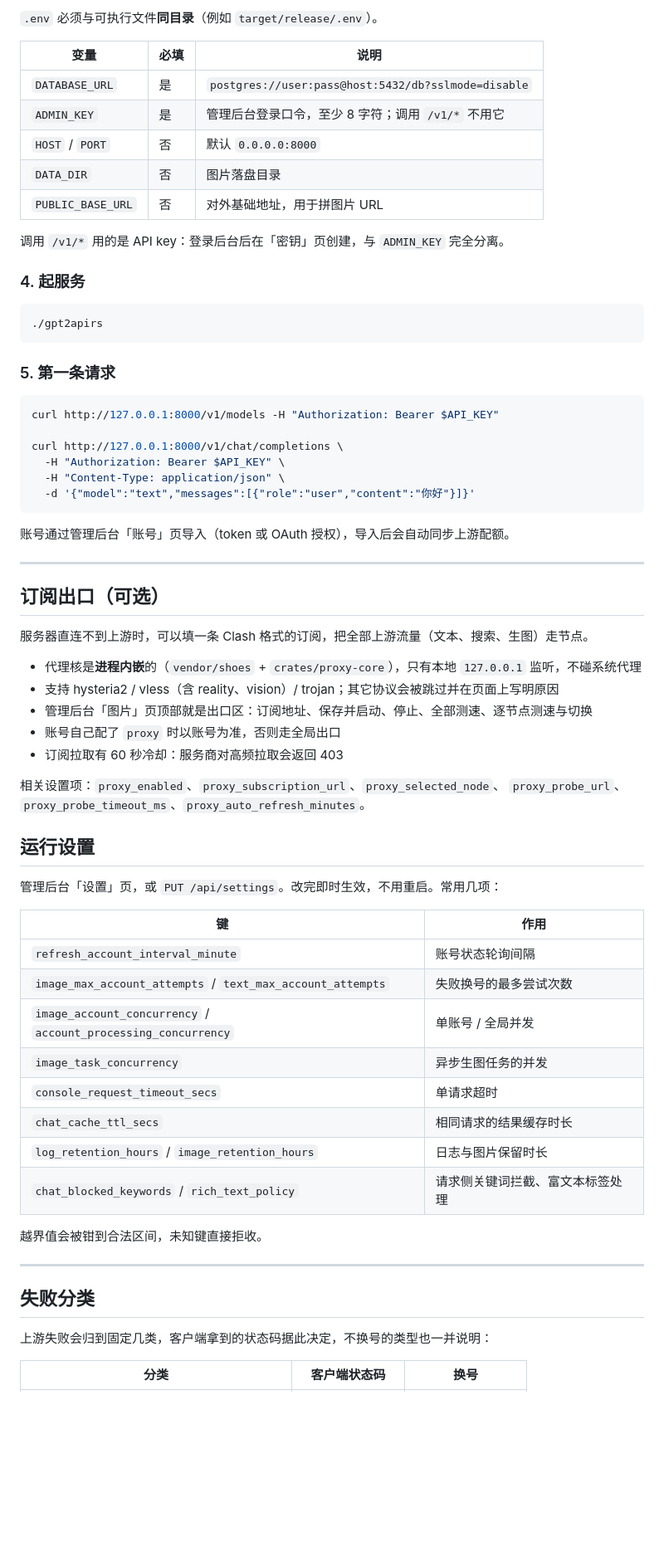
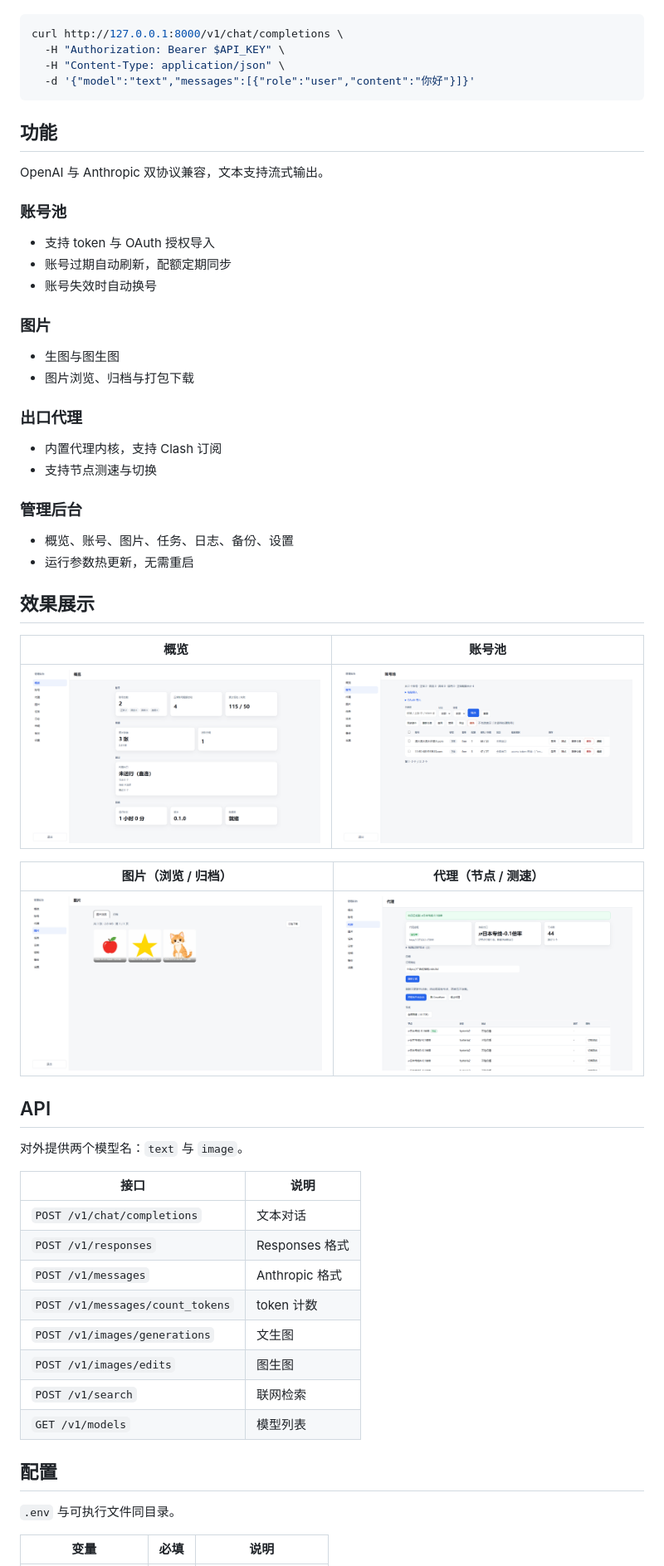
Before and after one commit to HelloAIXIAOJI/gpt2apirs, a Markdown page: README.md, the part around one of its changes. Shown at 83% size. Drawn GitHub-style; pictures changed too: readme/img/accounts.png (added), readme/img/gallery.png (added), readme/img/overview.png (added); blank space fills up the shorter version.

````diff
--- a/README.md
+++ b/README.md
@@ -62,71 +43,62 @@ powershell -File tools\build.ps1 -CargoArgs build,--release,--features,tls
-`.env` 必须与可执行文件**同目录**（例如 `target/release/.env`）。
-
-| 变量 | 必填 | 说明 |
-|---|---|---|
-| `DATABASE_URL` | 是 | `postgres://user:pass@host:5432/db?sslmode=disable` |
-| `ADMIN_KEY` | 是 | 管理后台登录口令，至少 8 字符；调用 `/v1/*` 不用它 |
-| `HOST` / `PORT` | 否 | 默认 `0.0.0.0:8000` |
-| `DATA_DIR` | 否 | 图片落盘目录 |
-| `PUBLIC_BASE_URL` | 否 | 对外基础地址，用于拼图片 URL |
-
-调用 `/v1/*` 用的是 API key：登录后台后在「密钥」页创建，与 `ADMIN_KEY` 完全分离。
-
-### 4. 起服务
-
-```bash
-./gpt2apirs
-```
-
-### 5. 第一条请求
-
-```bash
-curl http://127.0.0.1:8000/v1/models -H "Authorization: Bearer $API_KEY"
-
 curl http://127.0.0.1:8000/v1/chat/completions \
   -H "Authorization: Bearer $API_KEY" \
   -H "Content-Type: application/json" \
   -d '{"model":"text","messages":[{"role":"user","content":"你好"}]}'
 ```
 
-账号通过管理后台「账号」页导入（token 或 OAuth 授权），导入后会自动同步上游配额。
+## 功能
 
----
+OpenAI 与 Anthropic 双协议兼容，文本支持流式输出。
 
-## 订阅出口（可选）
+### 账号池
 
-服务器直连不到上游时，可以填一条 Clash 格式的订阅，把全部上游流量（文本、搜索、生图）走节点。
+- 支持 token 与 OAuth 授权导入
+- 账号过期自动刷新，配额定期同步
+- 账号失效时自动换号
 
-- 代理核是**进程内嵌**的（`vendor/shoes` + `crates/proxy-core`），只有本地 `127.0.0.1` 监听，不碰系统代理
-- 支持 hysteria2 / vless（含 reality、vision）/ trojan；其它协议会被跳过并在页面上写明原因
-- 管理后台「图片」页顶部就是出口区：订阅地址、保存并启动、停止、全部测速、逐节点测速与切换
-- 账号自己配了 `proxy` 时以账号为准，否则走全局出口
-- 订阅拉取有 60 秒冷却：服务商对高频拉取会返回 403
+### 图片
 
-相关设置项：`proxy_enabled`、`proxy_subscription_url`、`proxy_selected_node`、
-`proxy_probe_url`、`proxy_probe_timeout_ms`、`proxy_auto_refresh_minutes`。
+- 生图与图生图
+- 图片浏览、归档与打包下载
 
-## 运行设置
+### 出口代理
 
-管理后台「设置」页，或 `PUT /api/settings`。改完即时生效，不用重启。常用几项：
+- 内置代理内核，支持 Clash 订阅
+- 支持节点测速与切换
 
-| 键 | 作用 |
+### 管理后台
+
+- 概览、账号、图片、任务、日志、备份、设置
+- 运行参数热更新，无需重启
+
+## 效果展示
+
+| 概览 | 账号池 |
+|:---:|:---:|
+| ![概览](readme/img/overview.png) | ![账号池](readme/img/accounts.png) |
+
+| 图片（浏览 / 归档） | 代理（节点 / 测速） |
+|:---:|:---:|
+| ![图片](readme/img/gallery.png) | ![代理](readme/img/proxy.png) |
+
+## API
+
+对外提供两个模型名：`text` 与 `image`。
+
+| 接口 | 说明 |
 |---|---|
-| `refresh_account_interval_minute` | 账号状态轮询间隔 |
-| `image_max_account_attempts` / `text_max_account_attempts` | 失败换号的最多尝试次数 |
-| `image_account_concurrency` / `account_processing_concurrency` | 单账号 / 全局并发 |
-| `image_task_concurrency` | 异步生图任务的并发 |
-| `console_request_timeout_secs` | 单请求超时 |
-| `chat_cache_ttl_secs` | 相同请求的结果缓存时长 |
-| `log_retention_hours` / `image_retention_hours` | 日志与图片保留时长 |
-| `chat_blocked_keywords` / `rich_text_policy` | 请求侧关键词拦截、富文本标签处理 |
+| `POST /v1/chat/completions` | 文本对话 |
+| `POST /v1/responses` | Responses 格式 |
+| `POST /v1/messages` | Anthropic 格式 |
+| `POST /v1/messages/count_tokens` | token 计数 |
+| `POST /v1/images/generations` | 文生图 |
+| `POST /v1/images/edits` | 图生图 |
+| `POST /v1/search` | 联网检索 |
+| `GET /v1/models` | 模型列表 |
 
-越界值会被钳到合法区间，未知键直接拒收。
+## 配置
 
----
+`.env` 与可执行文件同目录。
 
-## 失败分类
-
-上游失败会归到固定几类，客户端拿到的状态码据此决定，不换号的类型也一并说明：
-
-| 分类 | 客户端状态码 | 换号 |
+| 变量 | 必填 | 说明 |
 |---|---|---|
````
Also changed, not shown: other parts of README.md (+38 -88 lines).
